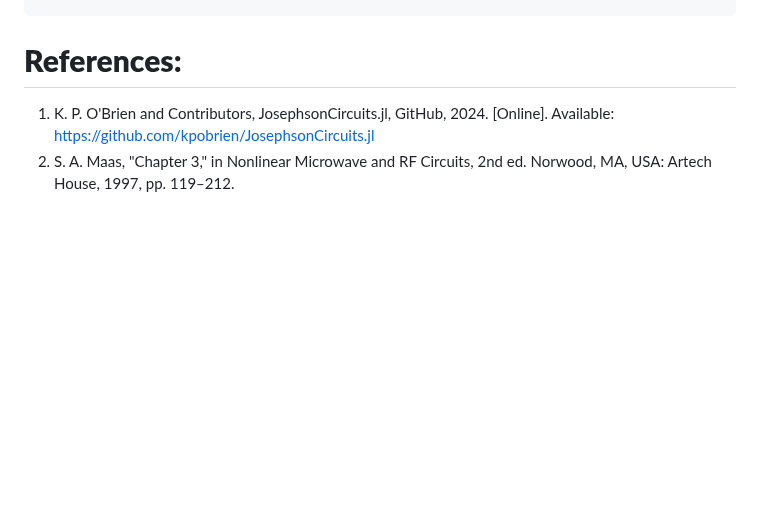
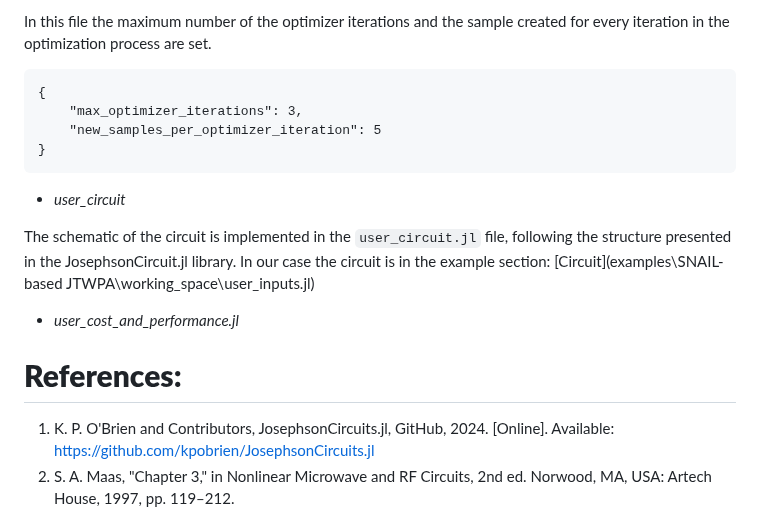
Before and after one commit to SQE-INRiM/JosephsonCircuitsOptimizer, a Markdown page: README.md, the part around one of its changes. Drawn GitHub-style; blank space fills up the shorter version.

````diff
--- a/README.md
+++ b/README.md
@@ -148,3 +188,17 @@ These parameters are defined inside specific rangwa given by the fab constraints
+In this file the maximum number of the optimizer iterations and the sample created for every iteration in the optimization process are set.
+
+```plaintext
+{
+    "max_optimizer_iterations": 3,
+    "new_samples_per_optimizer_iteration": 5
+}
+```
+
+- *user_circuit*
+
+The schematic of the circuit is implemented in the `user_circuit.jl` file, following the structure presented in the JosephsonCircuit.jl library. In our case the circuit is in the example section: [Circuit](examples\SNAIL-based JTWPA\working_space\user_inputs.jl)
+
+- *user_cost_and_performance.jl*
 
 
 
````
Also changed, not shown: other parts of README.md (+44 -4 lines).
